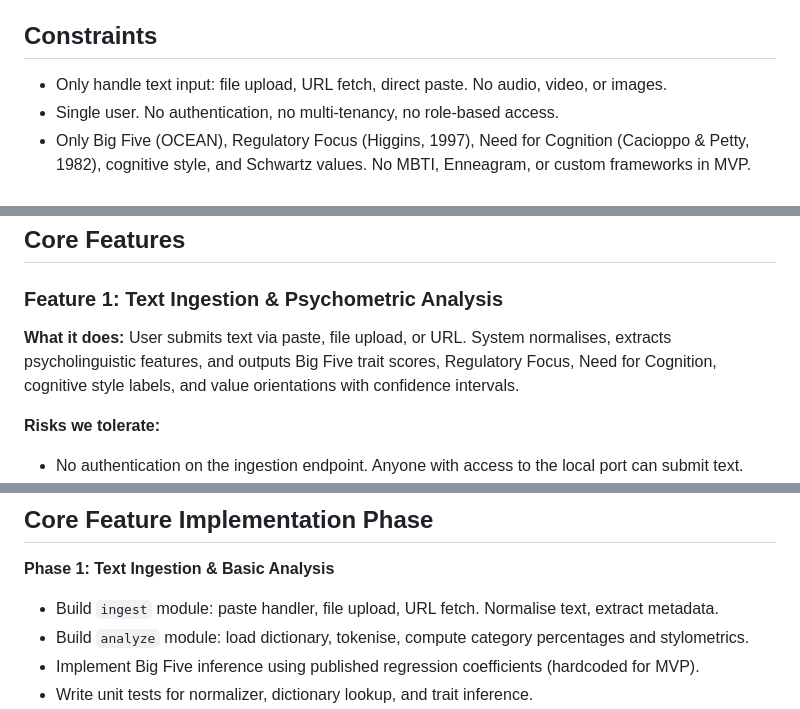
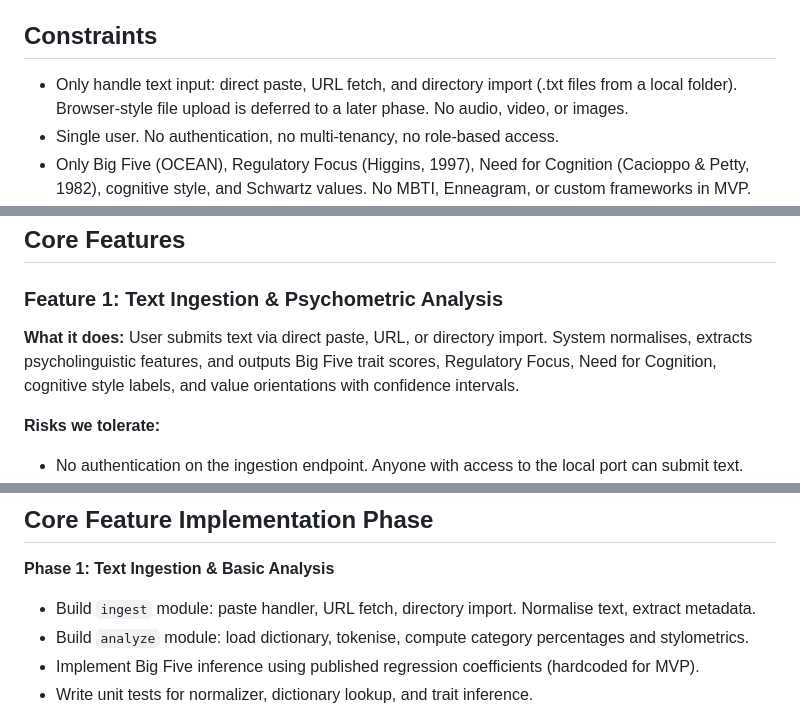
Before and after one commit to Chandra179/psycho, a Markdown page: docs/prd.md, 3 parts joined by grey strips. GitHub-like rendering.

Commit message:
docs: amend PRD input channels — directory import replaces file upload in MVP
Product decision: browser-style file upload moves to a later phase. All
three named MVP channels (direct paste, URL fetch, directory import) are
implemented and shipped.

```diff
--- a/docs/prd.md
+++ b/docs/prd.md
@@ -21,7 +21,7 @@ A local-first system that extracts the psychological structure of a person from
 
 ## Constraints
 
-* Only handle text input: file upload, URL fetch, direct paste. No audio, video, or images.
+* Only handle text input: direct paste, URL fetch, and directory import (.txt files from a local folder). Browser-style file upload is deferred to a later phase. No audio, video, or images.
 * Single user. No authentication, no multi‑tenancy, no role‑based access.
 * Only Big Five (OCEAN), Regulatory Focus (Higgins, 1997), Need for Cognition (Cacioppo & Petty, 1982), cognitive style, and Schwartz values. No MBTI, Enneagram, or custom frameworks in MVP.
 * Dictionary‑based feature extraction only. LLM used optionally for narrative prose synthesis, never for core trait inference.
@@ -34,7 +34,7 @@ A local-first system that extracts the psychological structure of a person from
 
 ### **Feature 1: Text Ingestion & Psychometric Analysis**
 
-**What it does:** User submits text via paste, file upload, or URL. System normalises, extracts psycholinguistic features, and outputs Big Five trait scores, Regulatory Focus, Need for Cognition, cognitive style labels, and value orientations with confidence intervals.
+**What it does:** User submits text via direct paste, URL, or directory import. System normalises, extracts psycholinguistic features, and outputs Big Five trait scores, Regulatory Focus, Need for Cognition, cognitive style labels, and value orientations with confidence intervals.
 
 **Risks we tolerate:**
 
@@ -56,7 +56,7 @@ A local-first system that extracts the psychological structure of a person from
 
 **Phase 1: Text Ingestion & Basic Analysis**
 
-* Build `ingest` module: paste handler, file upload, URL fetch. Normalise text, extract metadata.
+* Build `ingest` module: paste handler, URL fetch, directory import. Normalise text, extract metadata.
 * Build `analyze` module: load dictionary, tokenise, compute category percentages and stylometrics.
 * Implement Big Five inference using published regression coefficients (hardcoded for MVP).
 * Write unit tests for normalizer, dictionary lookup, and trait inference.
```
